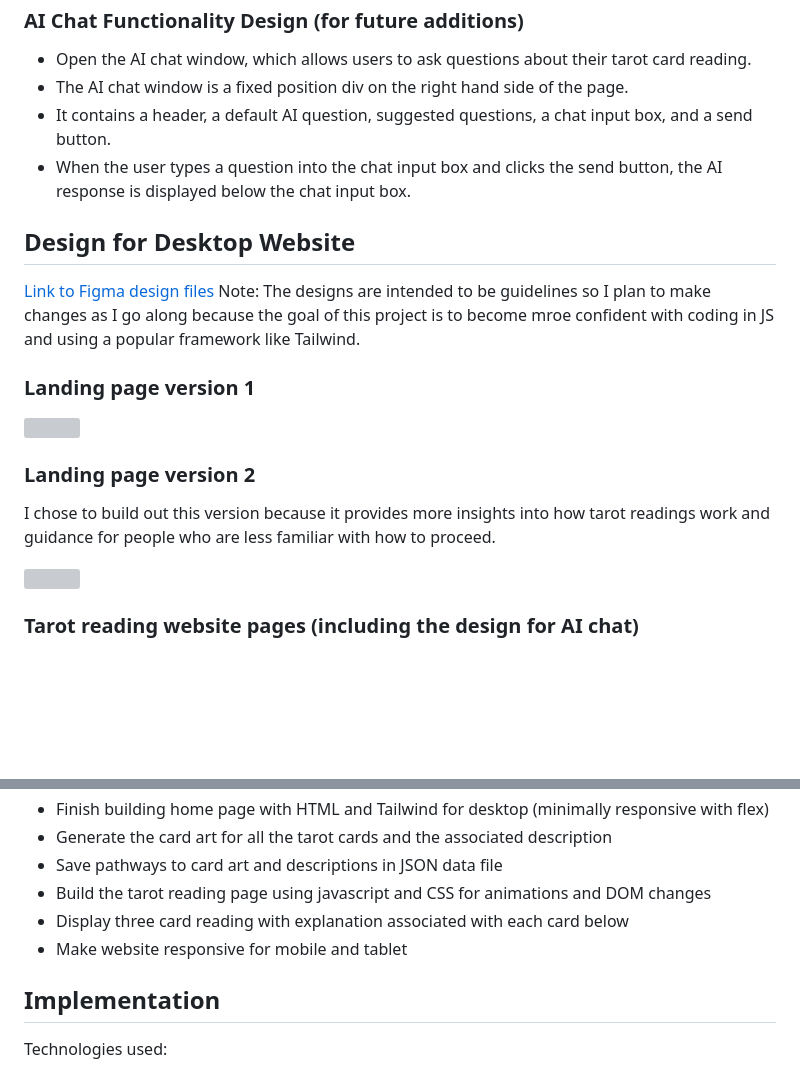
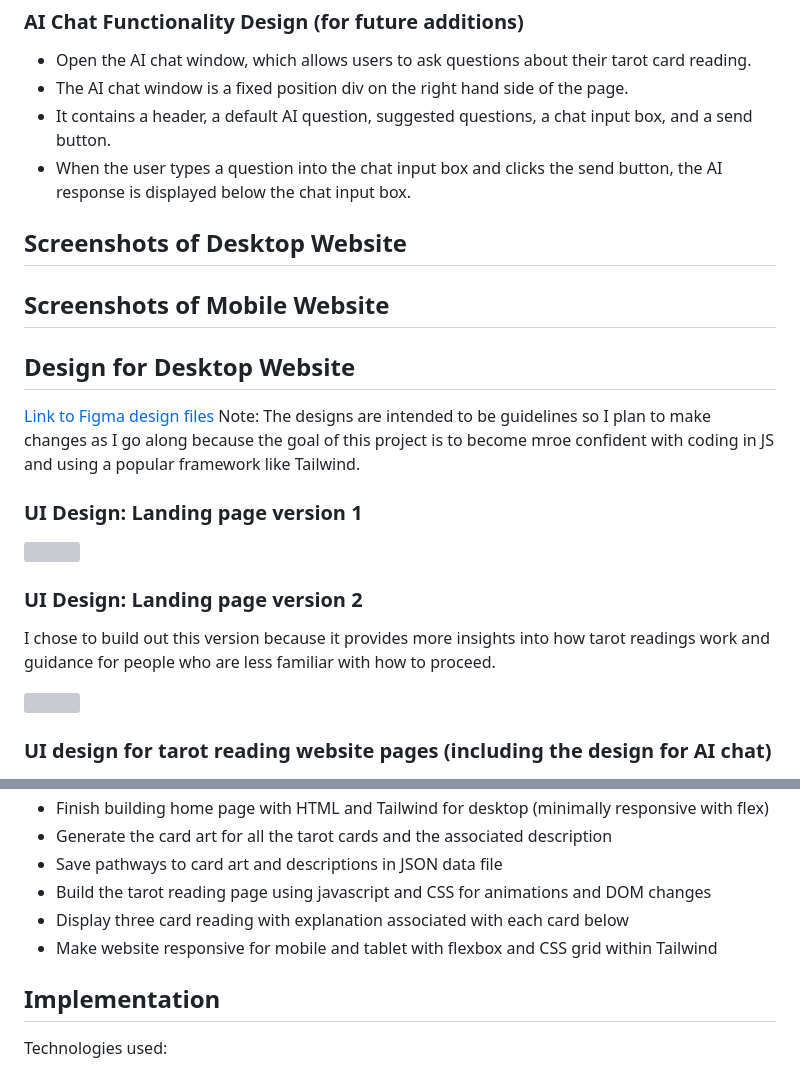
Before and after one commit to rachanahegde/tarot-card-reader, a Markdown page: README.md, 2 parts joined by grey strips. Rendered like a GitHub page; blank space fills up the shorter version; grey boxes are pictures that could not be loaded.

```diff
--- a/README.md
+++ b/README.md
@@ -15,19 +15,25 @@ I also wanted to improve the design for the mobile UI because it's a little more
  * It contains a header, a default AI question, suggested questions, a chat input box, and a send button.
  * When the user types a question into the chat input box and clicks the send button, the AI response is displayed below the chat input box.
 
+## Screenshots of Desktop Website
+
+
+## Screenshots of Mobile Website
+
+
 ## Design for Desktop Website
 <a href="https://www.figma.com/design/cC7KADvQAishRHZr4dk7tm/Read-my-tarot-website-design?node-id=42-306&t=ExTKXeyPMxl7k7tI-0">Link to Figma design files</a>
 Note: The designs are intended to be guidelines so I plan to make changes as I go along because the goal of this project is to become mroe confident with coding in JS and using a popular framework like Tailwind.
 
-### Landing page version 1
+### UI Design: Landing page version 1
 <img src="Design/Landing_Page_v1.png" width="600px">
 
-### Landing page version 2
+### UI Design: Landing page version 2
 I chose to build out this version because it provides more insights into how tarot readings work and guidance for people who are less familiar with how to proceed.
 
 <img src="Design/Landing_Page_v2.png" width="600px">
 
-### Tarot reading website pages (including the design for AI chat)
+### UI design for tarot reading website pages (including the design for AI chat)
 
 <img src="Design/Tarot_reading_page_1.png" width="600px">
 <img src="Design/Tarot_reading_page_2.png" width="600px">
@@ -52,7 +58,7 @@ I chose to build out this version because it provides more insights into how tar
  - Save pathways to card art and descriptions in JSON data file
  - Build the tarot reading page using javascript and CSS for animations and DOM changes
  - Display three card reading with explanation associated with each card below
- - Make website responsive for mobile and tablet
+ - Make website responsive for mobile and tablet with flexbox and CSS grid within Tailwind
 
 ## Implementation
 Technologies used:
```
